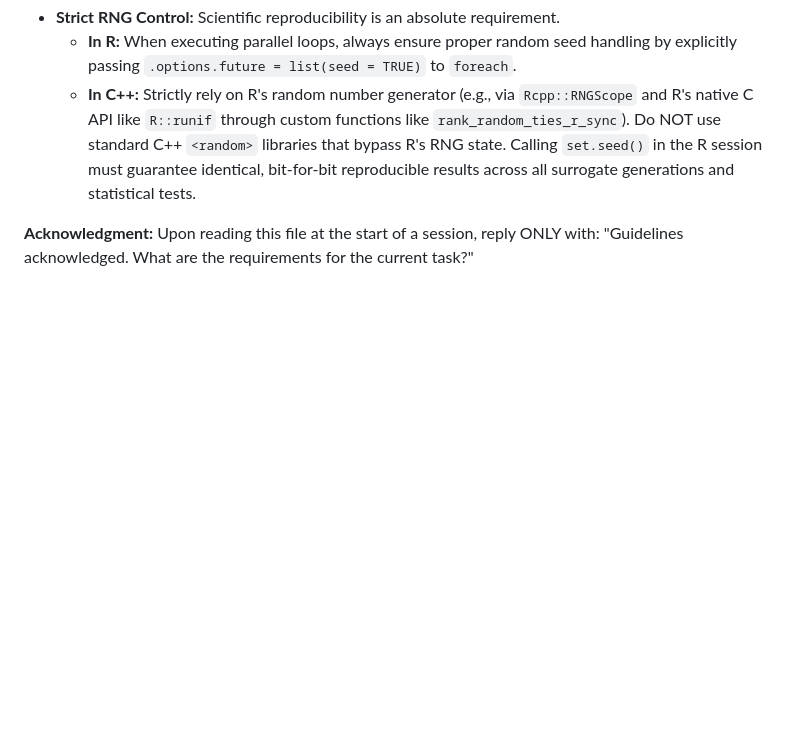
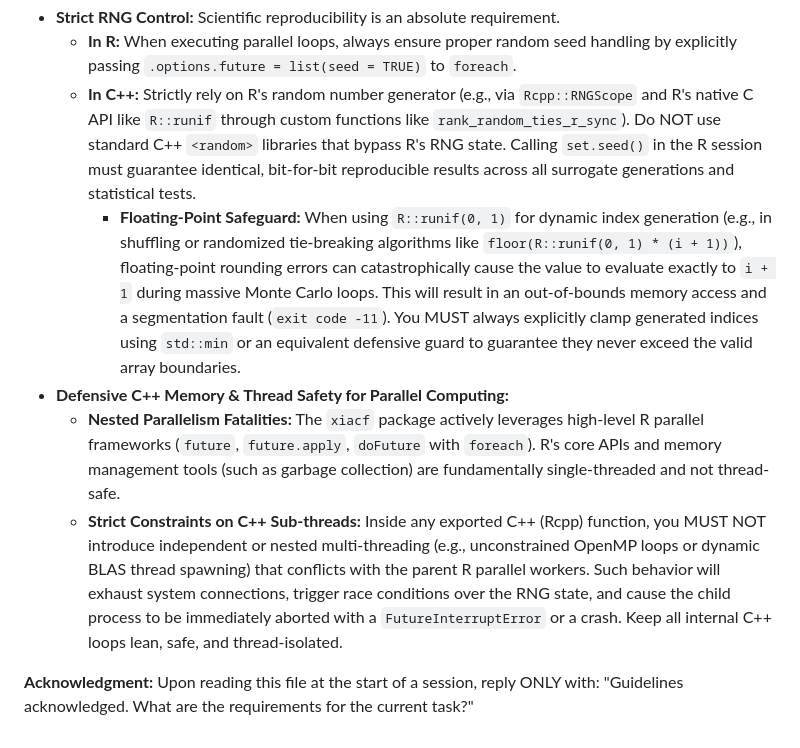
Before and after one commit to yetanothersu/xiacf, a Markdown page: AI_INSTRUCTIONS.md, the part around one of its changes. GitHub-like rendering; blank space fills up the shorter version.

Commit message:
chore: update AI_INSTRUCTIONS.md with floating-point and parallel safety rules
* AI_INSTRUCTIONS.md:
  - Add explicit mandates for defensive index clamping (`std::min`) to prevent rare floating-point rounding errors causing segfaults (`exit code -11`) in massive loops.
  - Document strict constraints against nested C++ multi-threading inside parallel R environments (`future`/`foreach`) to eliminate worker process interference.

```diff
--- a/AI_INSTRUCTIONS.md
+++ b/AI_INSTRUCTIONS.md
@@ -90,5 +96,10 @@ The output of all core functions must always return a tidy `data.frame` (or `tib
 * **Strict RNG Control:** Scientific reproducibility is an absolute requirement.
   * **In R:** When executing parallel loops, always ensure proper random seed handling by explicitly passing `.options.future = list(seed = TRUE)` to `foreach`.
   * **In C++:** Strictly rely on R's random number generator (e.g., via `Rcpp::RNGScope` and R's native C API like `R::runif` through custom functions like `rank_random_ties_r_sync`). Do NOT use standard C++ `<random>` libraries that bypass R's RNG state. Calling `set.seed()` in the R session must guarantee identical, bit-for-bit reproducible results across all surrogate generations and statistical tests.
+    * **Floating-Point Safeguard:** When using `R::runif(0, 1)` for dynamic index generation (e.g., in shuffling or randomized tie-breaking algorithms like `floor(R::runif(0, 1) * (i + 1))`), floating-point rounding errors can catastrophically cause the value to evaluate exactly to `i + 1` during massive Monte Carlo loops. This will result in an out-of-bounds memory access and a segmentation fault (`exit code -11`). You MUST always explicitly clamp generated indices using `std::min` or an equivalent defensive guard to guarantee they never exceed the valid array boundaries.
+* **Defensive C++ Memory & Thread Safety for Parallel Computing:**
+  * **Nested Parallelism Fatalities:** The `xiacf` package actively leverages high-level R parallel frameworks (`future`, `future.apply`, `doFuture` with `foreach`). R's core APIs and memory management tools (such as garbage collection) are fundamentally single-threaded and not thread-safe.
+  * **Strict Constraints on C++ Sub-threads:** Inside any exported C++ (Rcpp) function, you MUST NOT introduce independent or nested multi-threading (e.g., unconstrained OpenMP loops or dynamic BLAS thread spawning) that conflicts with the parent R parallel workers. Such behavior will exhaust system connections, trigger race conditions over the RNG state, and cause the child process to be immediately aborted with a `FutureInterruptError` or a crash. Keep all internal C++ loops lean, safe, and thread-isolated.
+
 
 **Acknowledgment:** Upon reading this file at the start of a session, reply ONLY with: "Guidelines acknowledged. What are the requirements for the current task?"
```
Also changed, not shown: other parts of AI_INSTRUCTIONS.md (+6 -0 lines).
